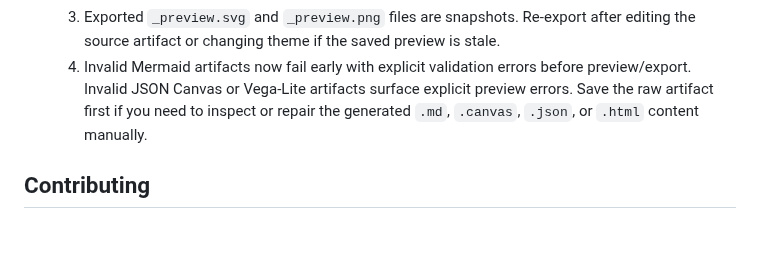
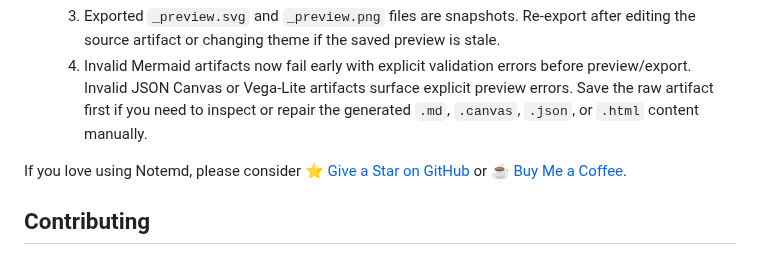
Before and after one commit to Jacobinwwey/obsidian-NotEMD, a Markdown page: README.md, the part around one of its changes. GitHub-like rendering; blank space fills up the shorter version.

```diff
--- a/README.md
+++ b/README.md
@@ -698,6 +701,8 @@ Notemd runs locally inside Obsidian, but some features send outbound requests.
     3.  Exported `_preview.svg` and `_preview.png` files are snapshots. Re-export after editing the source artifact or changing theme if the saved preview is stale.
     4.  Invalid Mermaid artifacts now fail early with explicit validation errors before preview/export. Invalid JSON Canvas or Vega-Lite artifacts surface explicit preview errors. Save the raw artifact first if you need to inspect or repair the generated `.md`, `.canvas`, `.json`, or `.html` content manually.
 
+If you love using Notemd, please consider [⭐ Give a Star on GitHub](https://github.com/Jacobinwwey/obsidian-NotEMD) or [☕️ Buy Me a Coffee](https://ko-fi.com/jacobinwwey).
+
 ## Contributing
 
 Contributions are welcome! Please refer to the GitHub repository for guidelines: [https://github.com/Jacobinwwey/obsidian-NotEMD](https://github.com/Jacobinwwey/obsidian-NotEMD)
```
Also changed, not shown: other parts of README.md (+4 -1 lines), README_zh.md (+4 -2 lines).
